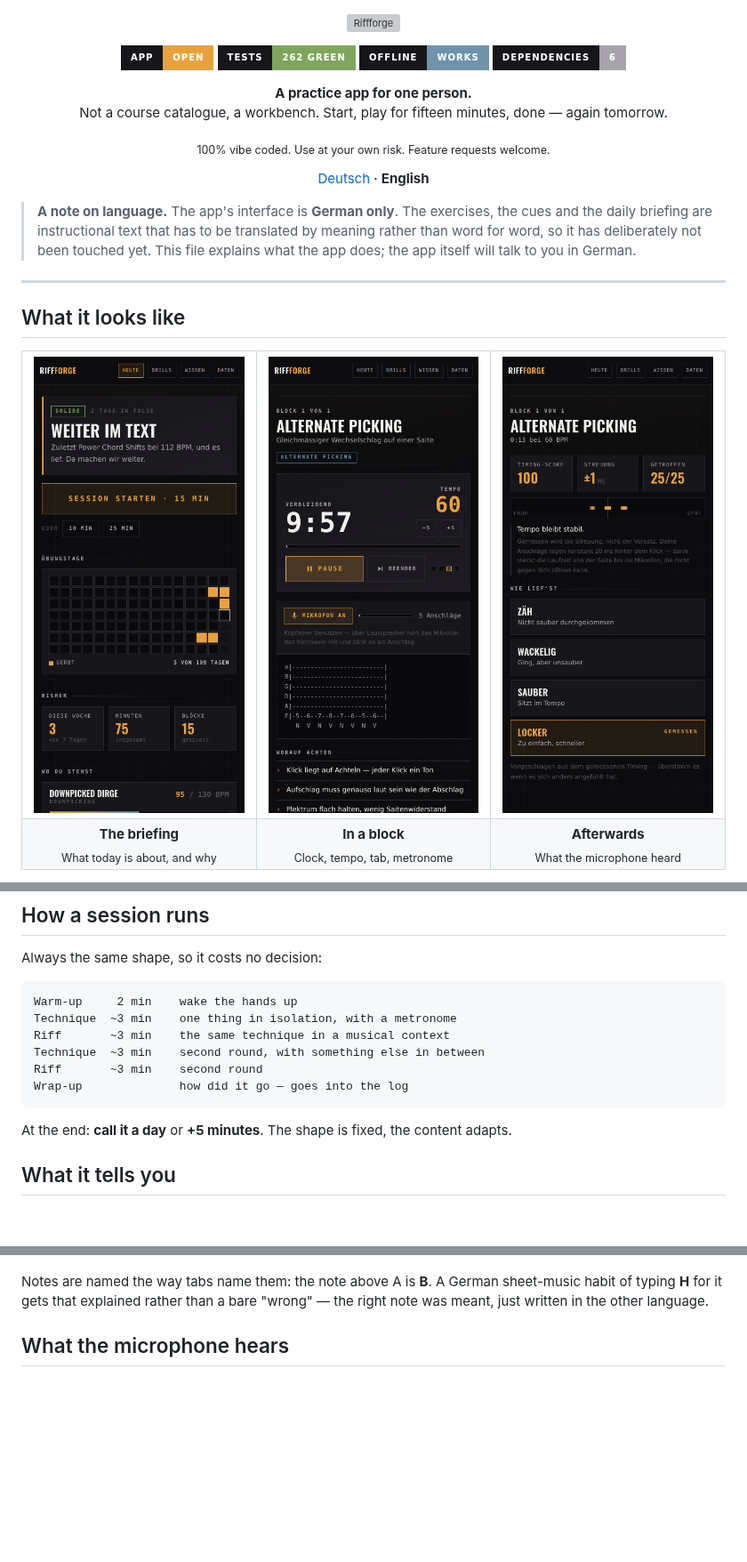
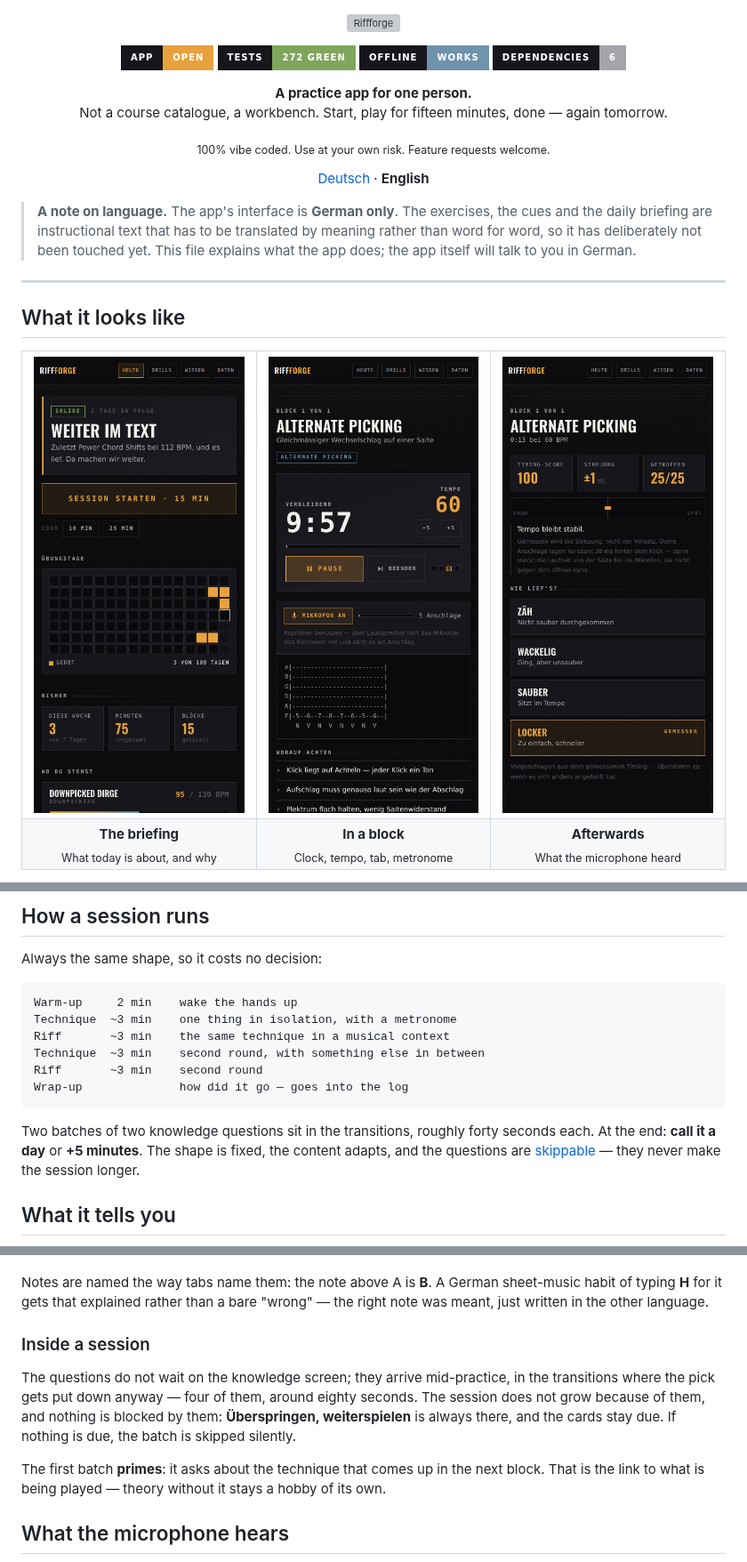
Before and after one commit to cyphomat/metal-guitar-academy, a Markdown page: README.en.md, 3 parts joined by grey strips. Shown at 89% size. Drawn GitHub-style; pictures changed too: assets/screens/block.png, assets/screens/timing.png; badges without logos; blank space fills up the shorter version; grey boxes are pictures that could not be loaded.

````diff
--- a/README.en.md
+++ b/README.en.md
@@ -4,7 +4,7 @@
 
 <p align="center">
   <a href="https://cyphomat.github.io/riffforge/"><img alt="Open the app" src="https://img.shields.io/badge/App-open-e8a23d?style=for-the-badge&labelColor=17161b"></a>
-  <img alt="Tests" src="https://img.shields.io/badge/Tests-262%20green-7fa65c?style=for-the-badge&labelColor=17161b">
+  <img alt="Tests" src="https://img.shields.io/badge/Tests-272%20green-7fa65c?style=for-the-badge&labelColor=17161b">
   <img alt="Offline" src="https://img.shields.io/badge/Offline-works-6f93ad?style=for-the-badge&labelColor=17161b">
   <img alt="Dependencies" src="https://img.shields.io/badge/Dependencies-6-a7a3ab?style=for-the-badge&labelColor=17161b">
 </p>
@@ -86,8 +86,10 @@ Riff       ~3 min    second round
 Wrap-up              how did it go — goes into the log
 ```
 
-At the end: **call it a day** or **+5 minutes**. The shape is fixed, the content
-adapts.
+Two batches of two knowledge questions sit in the transitions, roughly forty
+seconds each. At the end: **call it a day** or **+5 minutes**. The shape is
+fixed, the content adapts, and the questions are
+[skippable](#inside-a-session) — they never make the session longer.
 
 ## What it tells you
 
@@ -188,6 +190,18 @@ or three sentences and a question:
 Notes are named the way tabs name them: the note above A is **B**. A German
 sheet-music habit of typing **H** for it gets that explained rather than a bare
 "wrong" — the right note was meant, just written in the other language.
+
+### Inside a session
+
+The questions do not wait on the knowledge screen; they arrive mid-practice, in
+the transitions where the pick gets put down anyway — four of them, around
+eighty seconds. The session does not grow because of
+them, and nothing is blocked by them: **Überspringen, weiterspielen** is always
+there, and the cards stay due. If nothing is due, the batch is skipped silently.
+
+The first batch **primes**: it asks about the technique that comes up in the
+next block. That is the link to what is being played — theory without it stays a
+hobby of its own.
 
 ## What the microphone hears
 
````
Also changed, not shown: CLAUDE.md (+17 -6 lines), README.md (+24 -6 lines), assets/screens/daten.png, 5 other files.
